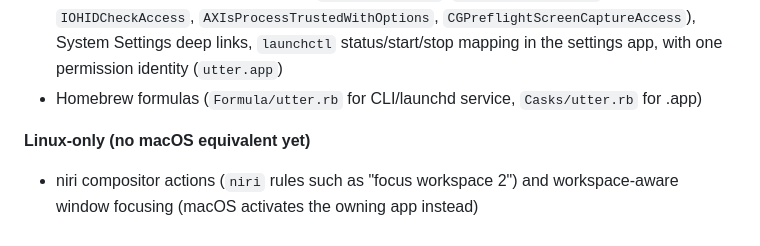
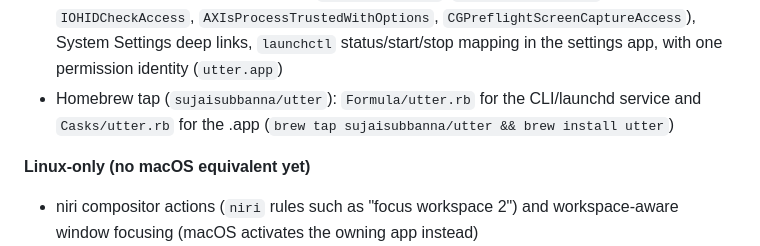
Before and after one commit to sujaisubbanna/utter-assistant, a Markdown page: docs/MACOS.md, the part around the change. GitHub-like rendering.

Commit message:
docs: point remaining Homebrew references at the tap

```diff
--- a/docs/MACOS.md
+++ b/docs/MACOS.md
@@ -407,7 +407,7 @@ On macOS, `[router]` and `[vision]` automatically resolve to the Metal-native en
   `IOHIDCheckAccess`, `AXIsProcessTrustedWithOptions`,
   `CGPreflightScreenCaptureAccess`), System Settings deep links, `launchctl`
   status/start/stop mapping in the settings app, with one permission identity (`utter.app`)
-- Homebrew formulas (`Formula/utter.rb` for CLI/launchd service, `Casks/utter.rb` for .app)
+- Homebrew tap (`sujaisubbanna/utter`): `Formula/utter.rb` for the CLI/launchd service and `Casks/utter.rb` for the .app (`brew tap sujaisubbanna/utter && brew install utter`)
 
 **Linux-only (no macOS equivalent yet)**
 
```
Also changed, not shown: 1 other file.
